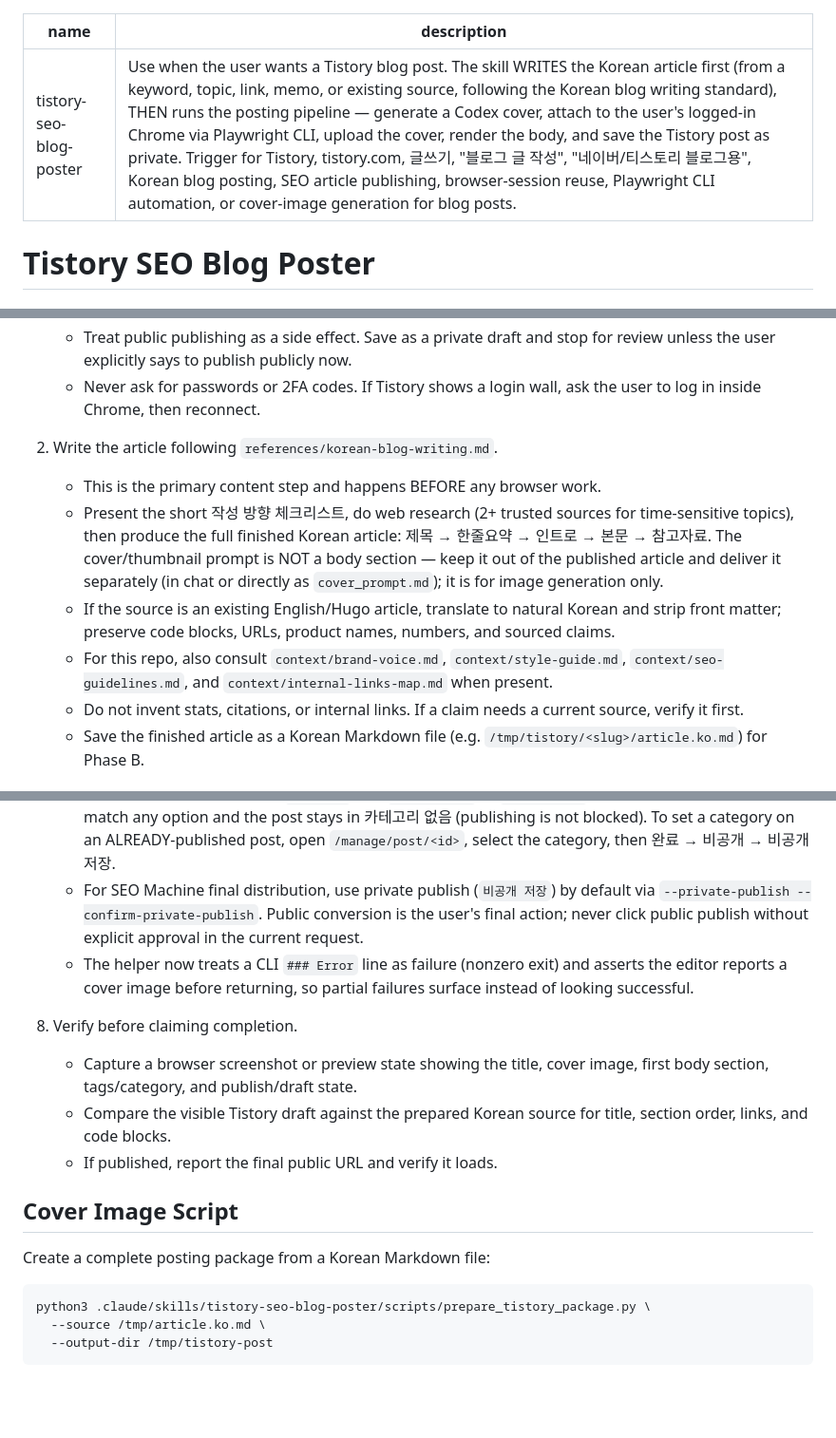
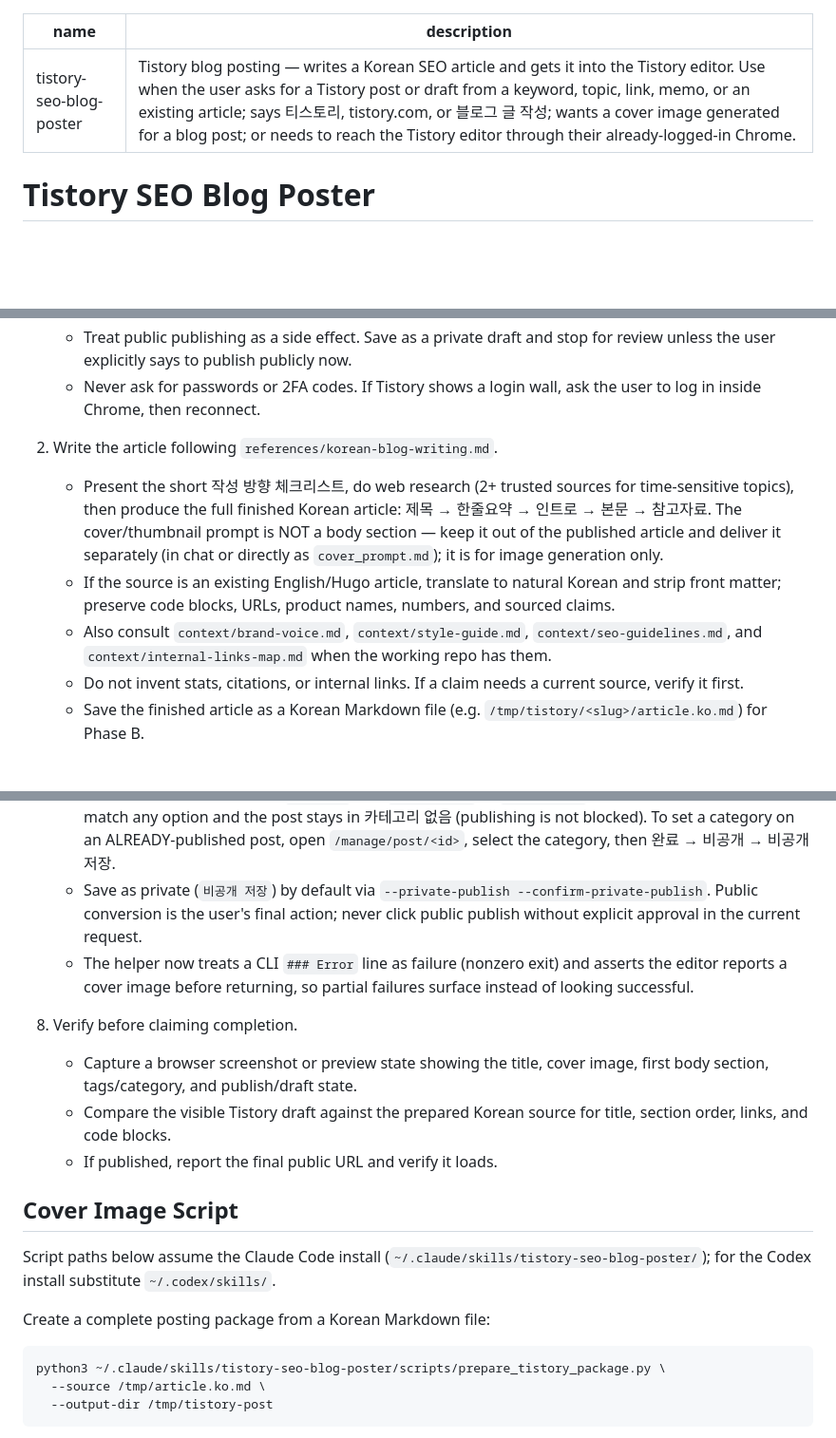
Before and after one commit to cskwork/tistory-blog-poster-skill, a Markdown page: SKILL.md, 3 parts joined by grey strips. Shown at 95% size. Drawn GitHub-style; blank space fills up the shorter version.

````diff
--- a/SKILL.md
+++ b/SKILL.md
@@ -1,6 +1,6 @@
 ---
 name: tistory-seo-blog-poster
-description: Use when the user wants a Tistory blog post. The skill WRITES the Korean article first (from a keyword, topic, link, memo, or existing source, following the Korean blog writing standard), THEN runs the posting pipeline — generate a Codex cover, attach to the user's logged-in Chrome via Playwright CLI, upload the cover, render the body, and save the Tistory post as private. Trigger for Tistory, tistory.com, 글쓰기, "블로그 글 작성", "네이버/티스토리 블로그용", Korean blog posting, SEO article publishing, browser-session reuse, Playwright CLI automation, or cover-image generation for blog posts.
+description: Tistory blog posting — writes a Korean SEO article and gets it into the Tistory editor. Use when the user asks for a Tistory post or draft from a keyword, topic, link, memo, or an existing article; says 티스토리, tistory.com, or 블로그 글 작성; wants a cover image generated for a blog post; or needs to reach the Tistory editor through their already-logged-in Chrome.
 ---
 
 # Tistory SEO Blog Poster
@@ -25,10 +25,9 @@ Prefer the Playwright Agent CLI (it attaches to the real browser); use MCP only
    - Never ask for passwords or 2FA codes. If Tistory shows a login wall, ask the user to log in inside Chrome, then reconnect.
 
 2. Write the article following `references/korean-blog-writing.md`.
-   - This is the primary content step and happens BEFORE any browser work.
    - Present the short 작성 방향 체크리스트, do web research (2+ trusted sources for time-sensitive topics), then produce the full finished Korean article: 제목 → 한줄요약 → 인트로 → 본문 → 참고자료. The cover/thumbnail prompt is NOT a body section — keep it out of the published article and deliver it separately (in chat or directly as `cover_prompt.md`); it is for image generation only.
    - If the source is an existing English/Hugo article, translate to natural Korean and strip front matter; preserve code blocks, URLs, product names, numbers, and sourced claims.
-   - For this repo, also consult `context/brand-voice.md`, `context/style-guide.md`, `context/seo-guidelines.md`, and `context/internal-links-map.md` when present.
+   - Also consult `context/brand-voice.md`, `context/style-guide.md`, `context/seo-guidelines.md`, and `context/internal-links-map.md` when the working repo has them.
    - Do not invent stats, citations, or internal links. If a claim needs a current source, verify it first.
    - Save the finished article as a Korean Markdown file (e.g. `/tmp/tistory/<slug>/article.ko.md`) for Phase B.
 
@@ -80,7 +78,7 @@ Prefer the Playwright Agent CLI (it attaches to the real browser); use MCP only
    - For long bodies, set the TinyMCE content via the helper's `--tinymce-body` / private-publish scripts rather than typing. Confirm visible text after insertion.
    - The helper demotes body headings one level (h1→h2, h2→h3) so the Tistory title stays the only H1 and the body keeps a clean SEO heading hierarchy.
    - The private-publish flow auto-selects the category from the package `categories[0]` (override with `--category`): it opens the `카테고리 선택` combobox and clicks the matching option, ignoring the `- ` prefix. The returned JSON includes `category` and `categorySet`; if `categorySet` is false the name did not match any option and the post stays in 카테고리 없음 (publishing is not blocked). To set a category on an ALREADY-published post, open `/manage/post/<id>`, select the category, then 완료 → 비공개 → 비공개 저장.
-   - For SEO Machine final distribution, use private publish (`비공개 저장`) by default via `--private-publish --confirm-private-publish`. Public conversion is the user's final action; never click public publish without explicit approval in the current request.
+   - Save as private (`비공개 저장`) by default via `--private-publish --confirm-private-publish`. Public conversion is the user's final action; never click public publish without explicit approval in the current request.
    - The helper now treats a CLI `### Error` line as failure (nonzero exit) and asserts the editor reports a cover image before returning, so partial failures surface instead of looking successful.
 
 8. Verify before claiming completion.
@@ -90,10 +88,12 @@ Prefer the Playwright Agent CLI (it attaches to the real browser); use MCP only
 
 ## Cover Image Script
 
+Script paths below assume the Claude Code install (`~/.claude/skills/tistory-seo-blog-poster/`); for the Codex install substitute `~/.codex/skills/`.
+
 Create a complete posting package from a Korean Markdown file:
 
 ```bash
-python3 .claude/skills/tistory-seo-blog-poster/scripts/prepare_tistory_package.py \
+python3 ~/.claude/skills/tistory-seo-blog-poster/scripts/prepare_tistory_package.py \
   --source /tmp/article.ko.md \
   --output-dir /tmp/tistory-post
 ```
````
Also changed, not shown: other parts of SKILL.md (+10 -13 lines).
